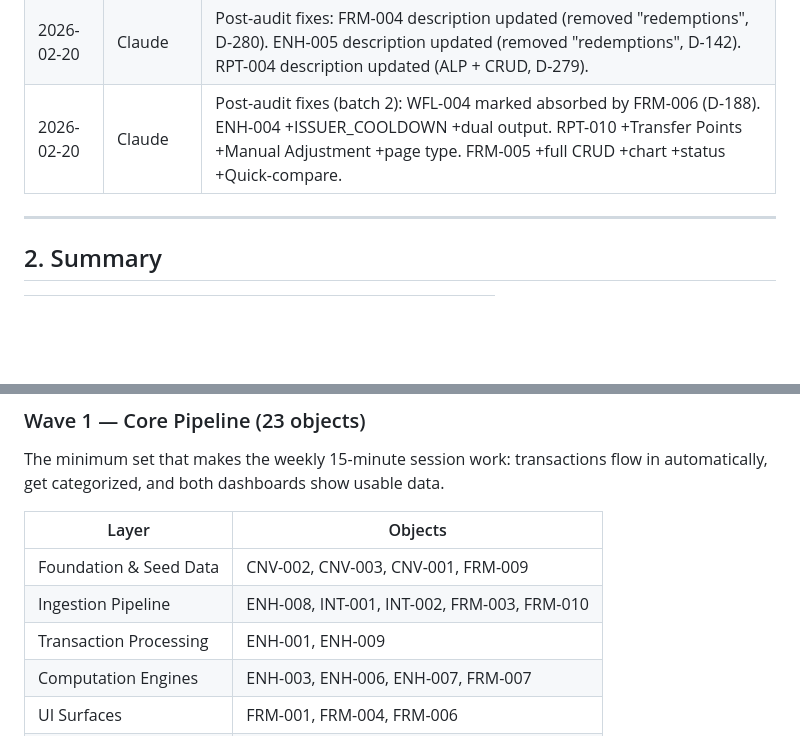
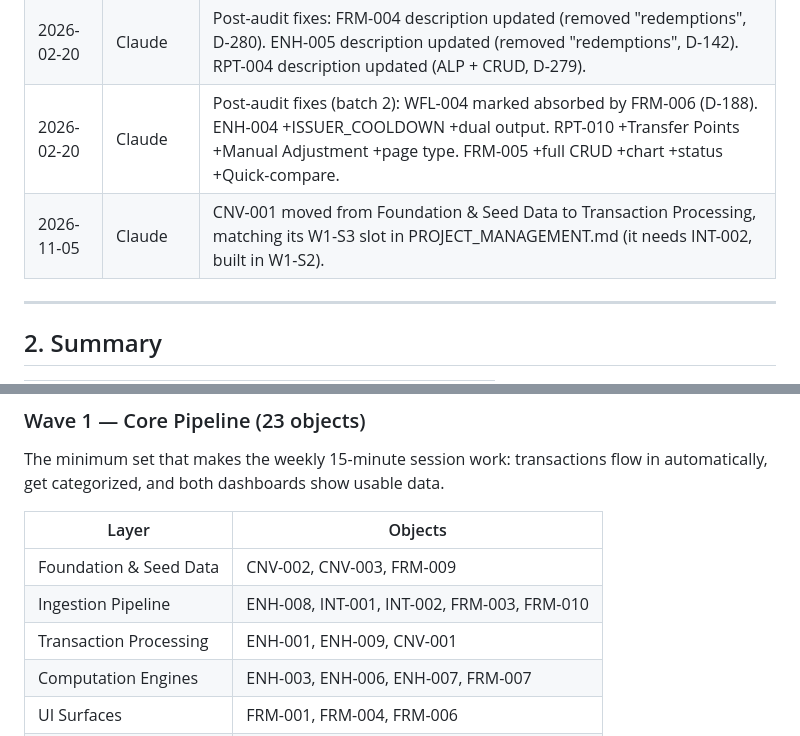
Before and after one commit to sseryani98/LifeOS, a Markdown page: Financial Planner/design/BUSINESS_ARCHITECTURE.md, 2 parts joined by grey strips. GitHub-like rendering; blank space fills up the shorter version.

Commit message:
docs(design): place CNV-001 in the Transaction Processing layer
The backfill loads through INT-002's CSV parsing, built in W1-S2, so it
cannot belong to the Foundation layer; PROJECT_MANAGEMENT.md and the board
already schedule it in W1-S3.

- BUSINESS_ARCHITECTURE.md layer table: CNV-001 moves to Transaction
  Processing; Change History row added

CNV-001

Co-Authored-By: Claude Opus 5.5 <noreply@anthropic.com>

```diff
--- a/Financial Planner/design/BUSINESS_ARCHITECTURE.md
+++ b/Financial Planner/design/BUSINESS_ARCHITECTURE.md
@@ -16,6 +16,7 @@
 | 2026-02-20 | Claude          | Status → Approved. All 43 objects fully specified across 21 functional specs (Step 12 complete). Footer updated.                                                                                                         |
 | 2026-02-20 | Claude          | Post-audit fixes: FRM-004 description updated (removed "redemptions", D-280). ENH-005 description updated (removed "redemptions", D-142). RPT-004 description updated (ALP + CRUD, D-279).                               |
 | 2026-02-20 | Claude          | Post-audit fixes (batch 2): WFL-004 marked absorbed by FRM-006 (D-188). ENH-004 +ISSUER_COOLDOWN +dual output. RPT-010 +Transfer Points +Manual Adjustment +page type. FRM-005 +full CRUD +chart +status +Quick-compare. |
+| 2026-11-05 | Claude          | CNV-001 moved from Foundation & Seed Data to Transaction Processing, matching its W1-S3 slot in PROJECT_MANAGEMENT.md (it needs INT-002, built in W1-S2). |
 
 ---
 
@@ -140,9 +141,9 @@ The minimum set that makes the weekly 15-minute session work: transactions flow
 
 | Layer                  | Objects                                     |
 | ---------------------- | ------------------------------------------- |
-| Foundation & Seed Data | CNV-002, CNV-003, CNV-001, FRM-009          |
+| Foundation & Seed Data | CNV-002, CNV-003, FRM-009                   |
 | Ingestion Pipeline     | ENH-008, INT-001, INT-002, FRM-003, FRM-010 |
-| Transaction Processing | ENH-001, ENH-009                            |
+| Transaction Processing | ENH-001, ENH-009, CNV-001                   |
 | Computation Engines    | ENH-003, ENH-006, ENH-007, FRM-007          |
 | UI Surfaces            | FRM-001, FRM-004, FRM-006                   |
 | Dashboards (partial)   | RPT-001, RPT-002                            |
```
